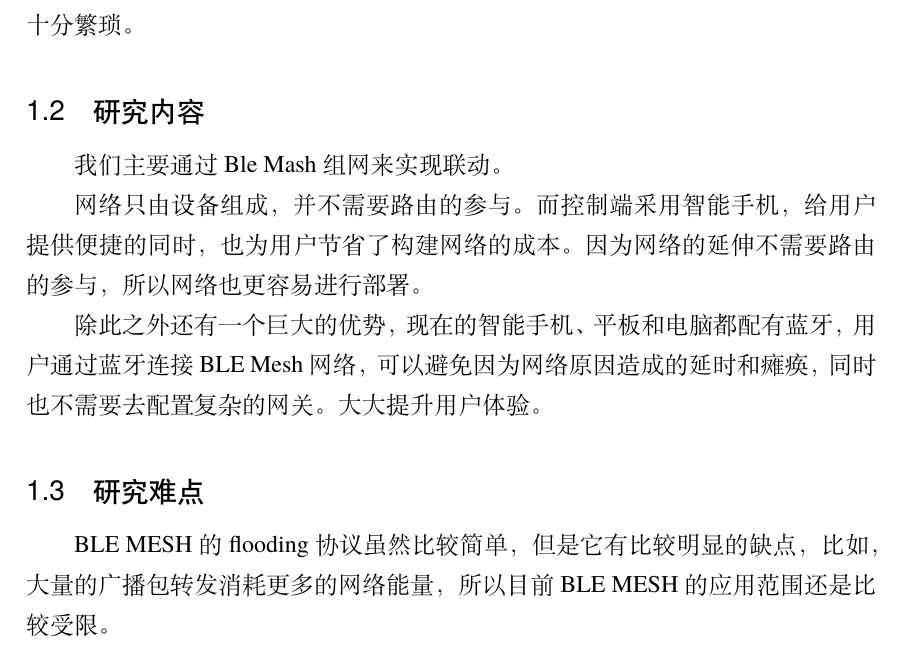
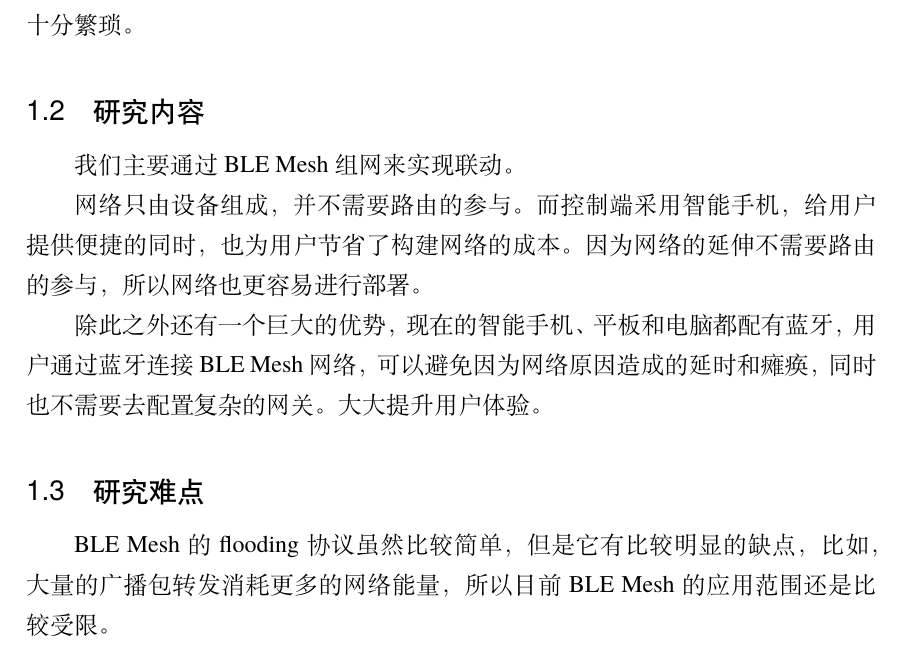
Before and after one commit to Zh4iYuJia/BLEmeshPaper, a LaTeX thesis (main.tex, which reads data/chap01.tex): part of page 5 of 12, cut so that both start at the same text. Compiled offline with XeLaTeX; a missing font is replaced by an installed copy or a similar font.

Commit message:
第一章错别字更正

```diff
--- a/data/chap01.tex
+++ b/data/chap01.tex
@@ -8,12 +8,12 @@
 但实际上，我们很难能够实现真正意义上的智能：不同的智能设备多来自于不同的智能厂商，而不同厂商又拥有他们独自的控制软件，彼此不互通，导致根本不能实现自动调控；当用户要操控设备时，也要在众多控制App中选择，显得十分繁琐。
 
 \section{研究内容}
-我们主要通过Ble Mash组网来实现联动。
+我们主要通过BLE Mesh组网来实现联动。
 
 网络只由设备组成，并不需要路由的参与。而控制端采用智能手机，给用户提供便捷的同时，也为用户节省了构建网络的成本。因为网络的延伸不需要路由的参与，所以网络也更容易进行部署。
 
 除此之外还有一个巨大的优势，现在的智能手机、平板和电脑都配有蓝牙，用户通过蓝牙连接BLE Mesh网络，可以避免因为网络原因造成的延时和瘫痪，同时也不需要去配置复杂的网关。大大提升用户体验。
 
 \section{研究难点}
-BLE MESH的flooding协议虽然比较简单，但是它有比较明显的缺点，比如，大量的广播包转发消耗更多的网络能量，所以目前BLE MESH的应用范围还是比较受限。
+BLE Mesh的flooding协议虽然比较简单，但是它有比较明显的缺点，比如，大量的广播包转发消耗更多的网络能量，所以目前BLE Mesh的应用范围还是比较受限。
 
```
Also changed, not shown: data/chap01.tex (2 more changed lines).
